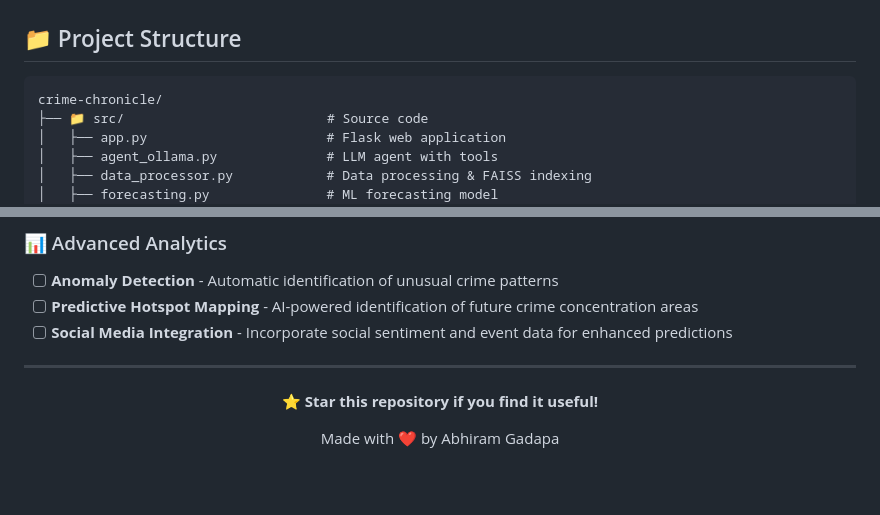
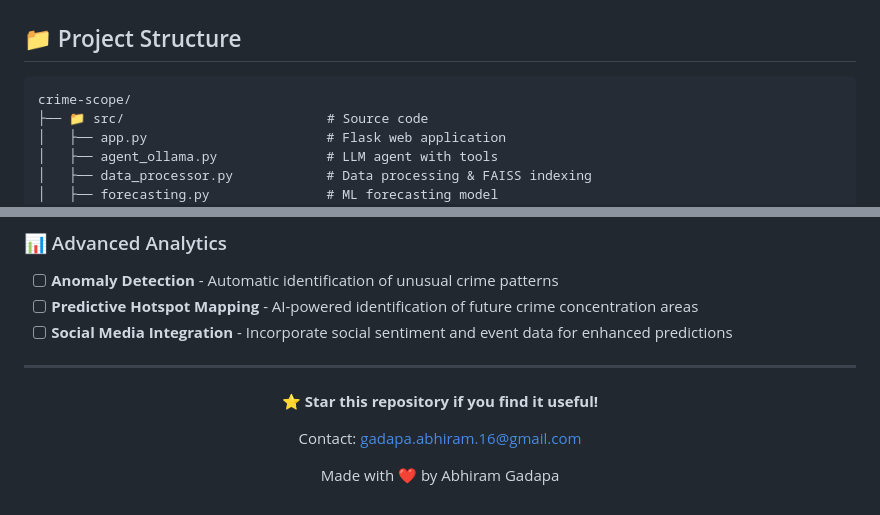
Before and after one commit to Abhiram-16/CrimeScope, a Markdown page: README.md, 2 parts joined by grey strips. Rendered like a GitHub page; blank space fills up the shorter version.

````diff
--- a/README.md
+++ b/README.md
@@ -151,7 +151,7 @@ Before you begin, ensure you have the following installed:
 ## 📁 Project Structure
 
 ```
-crime-chronicle/
+crime-scope/
 ├── 📁 src/                          # Source code
 │   ├── app.py                       # Flask web application
 │   ├── agent_ollama.py              # LLM agent with tools
@@ -254,6 +254,8 @@ crime-chronicle/
 
 **⭐ Star this repository if you find it useful!**
 
+Contact: gadapa.abhiram.16@gmail.com
+
 Made with ❤️ by Abhiram Gadapa
 
 </div>
````
Also changed, not shown: other parts of README.md (+6 -6 lines).
